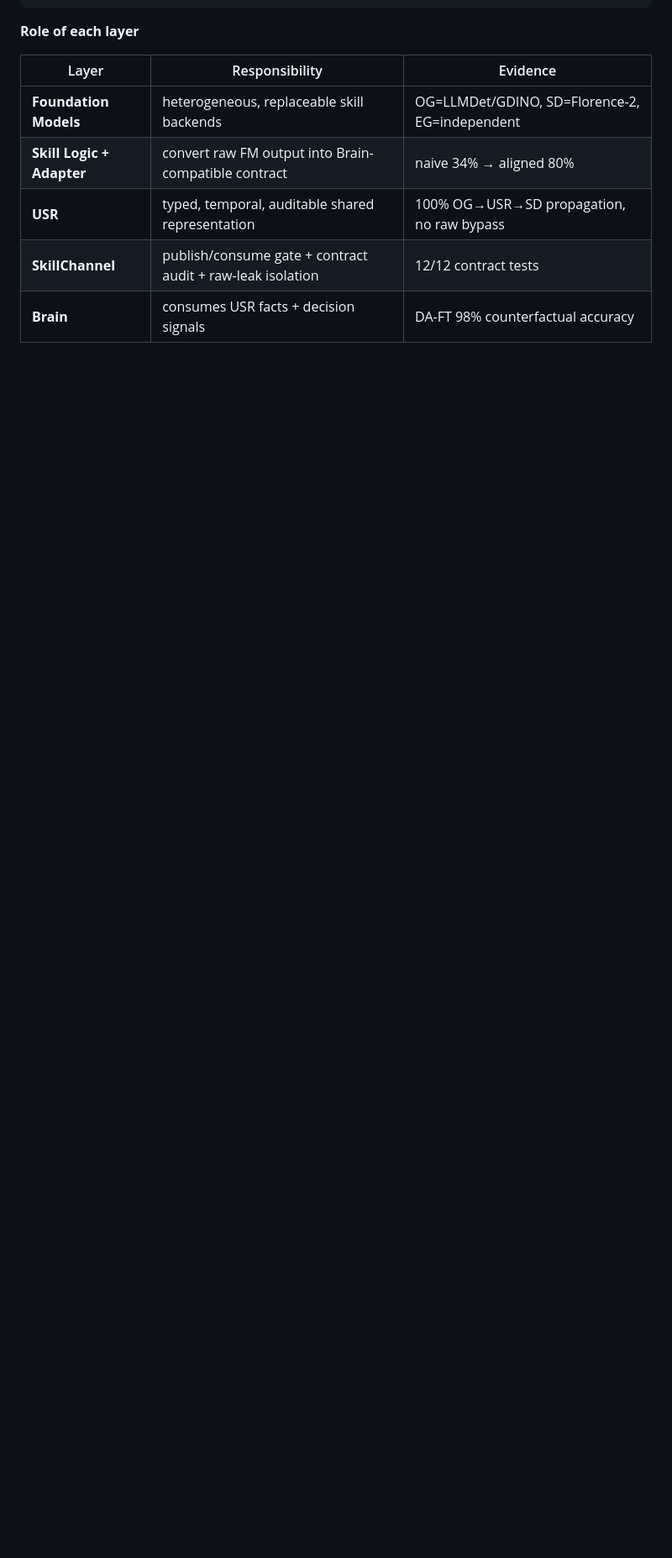
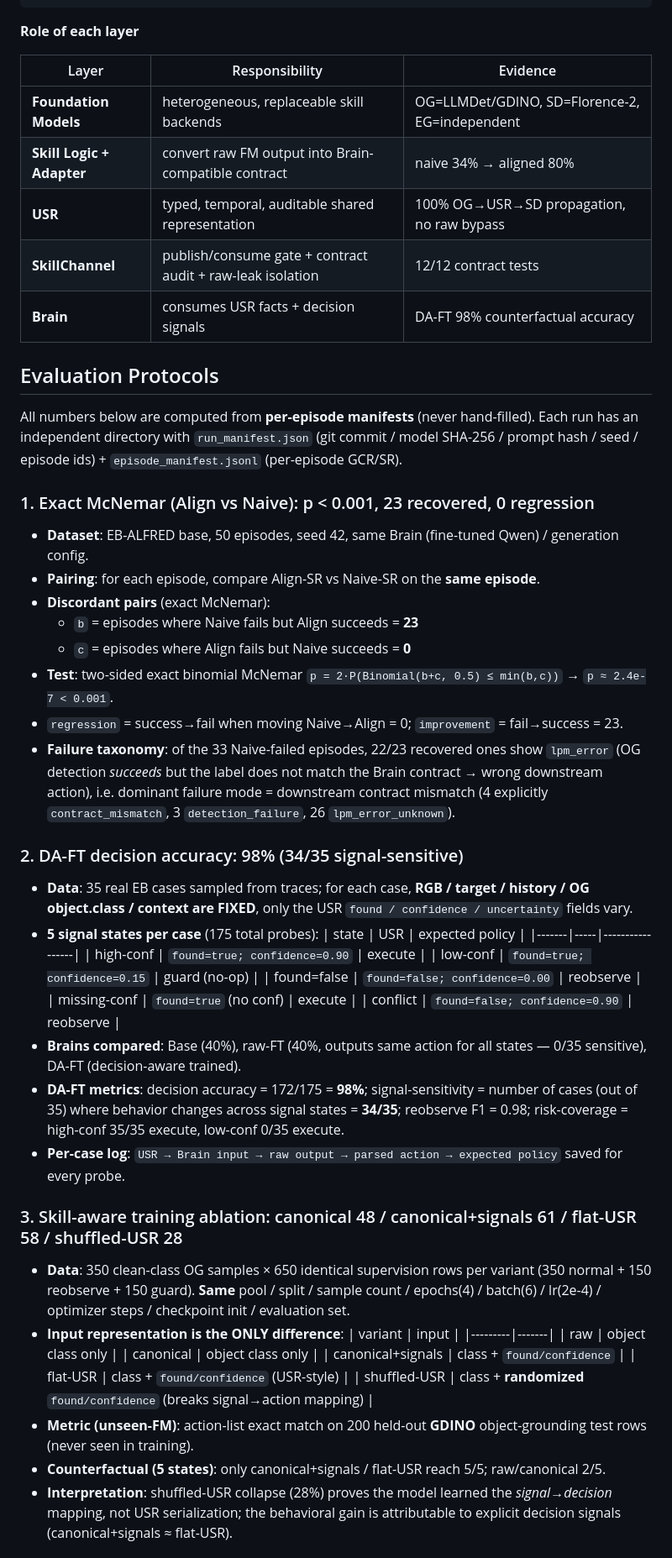
Before and after one commit to ShinjukuZhu/RoboAgent-CVPR26-USR, a Markdown page: README.md, the part around one of its changes. Shown at 84% size. Drawn GitHub-style; blank space fills up the shorter version.

Commit message:
docs: add detailed evaluation protocols for core metrics (McNemar/DA-FT/ablation/SkillChannel)

```diff
--- a/README.md
+++ b/README.md
@@ -132,3 +132,48 @@ execute / guard / reobserve"]
 | **SkillChannel** | publish/consume gate + contract audit + raw-leak isolation | 12/12 contract tests |
 | **Brain** | consumes USR facts + decision signals | DA-FT 98% counterfactual accuracy |
 
+## Evaluation Protocols
+
+All numbers below are computed from **per-episode manifests** (never hand-filled). Each run has an independent directory with `run_manifest.json` (git commit / model SHA-256 / prompt hash / seed / episode ids) + `episode_manifest.jsonl` (per-episode GCR/SR).
+
+### 1. Exact McNemar (Align vs Naive): p < 0.001, 23 recovered, 0 regression
+
+- **Dataset**: EB-ALFRED base, 50 episodes, seed 42, same Brain (fine-tuned Qwen) / generation config.
+- **Pairing**: for each episode, compare Align-SR vs Naive-SR on the **same episode**.
+- **Discordant pairs** (exact McNemar):
+  - `b` = episodes where Naive fails but Align succeeds = **23**
+  - `c` = episodes where Align fails but Naive succeeds = **0**
+- **Test**: two-sided exact binomial McNemar `p = 2·P(Binomial(b+c, 0.5) ≤ min(b,c))` → `p ≈ 2.4e-7 < 0.001`.
+- `regression` = success→fail when moving Naive→Align = 0; `improvement` = fail→success = 23.
+- **Failure taxonomy**: of the 33 Naive-failed episodes, 22/23 recovered ones show `lpm_error` (OG detection *succeeds* but the label does not match the Brain contract → wrong downstream action), i.e. dominant failure mode = downstream contract mismatch (4 explicitly `contract_mismatch`, 3 `detection_failure`, 26 `lpm_error_unknown`).
+
+### 2. DA-FT decision accuracy: 98% (34/35 signal-sensitive)
+
+- **Data**: 35 real EB cases sampled from traces; for each case, **RGB / target / history / OG object.class / context are FIXED**, only the USR `found / confidence / uncertainty` fields vary.
+- **5 signal states per case** (175 total probes):
+  | state | USR | expected policy |
+  |-------|-----|-----------------|
+  | high-conf | `found=true; confidence=0.90` | execute |
+  | low-conf | `found=true; confidence=0.15` | guard (no-op) |
+  | found=false | `found=false; confidence=0.00` | reobserve |
+  | missing-conf | `found=true` (no conf) | execute |
+  | conflict | `found=false; confidence=0.90` | reobserve |
+- **Brains compared**: Base (40%), raw-FT (40%, outputs same action for all states — 0/35 sensitive), DA-FT (decision-aware trained).
+- **DA-FT metrics**: decision accuracy = 172/175 = **98%**; signal-sensitivity = number of cases (out of 35) where behavior changes across signal states = **34/35**; reobserve F1 = 0.98; risk-coverage = high-conf 35/35 execute, low-conf 0/35 execute.
+- **Per-case log**: `USR → Brain input → raw output → parsed action → expected policy` saved for every probe.
+
+### 3. Skill-aware training ablation: canonical 48 / canonical+signals 61 / flat-USR 58 / shuffled-USR 28
+
+- **Data**: 350 clean-class OG samples × 650 identical supervision rows per variant (350 normal + 150 reobserve + 150 guard). **Same** pool / split / sample count / epochs(4) / batch(6) / lr(2e-4) / optimizer steps / checkpoint init / evaluation set.
+- **Input representation is the ONLY difference**:
+  | variant | input |
+  |---------|-------|
+  | raw | object class only |
+  | canonical | object class only |
+  | canonical+signals | class + `found/confidence` |
+  | flat-USR | class + `found/confidence` (USR-style) |
+  | shuffled-USR | class + **randomized** `found/confidence` (breaks signal→action mapping) |
+- **Metric (unseen-FM)**: action-list exact match on 200 held-out **GDINO** object-grounding test rows (never seen in training).
+- **Counterfactual (5 states)**: only canonical+signals / flat-USR reach 5/5; raw/canonical 2/5.
+- **Interpretation**: shuffled-USR collapse (28%) proves the model learned the *signal→decision* mapping, not USR serialization; the behavioral gain is attributable to explicit decision signals (canonical+signals ≈ flat-USR).
+
```
Also changed, not shown: other parts of README.md (+20 -0 lines).
